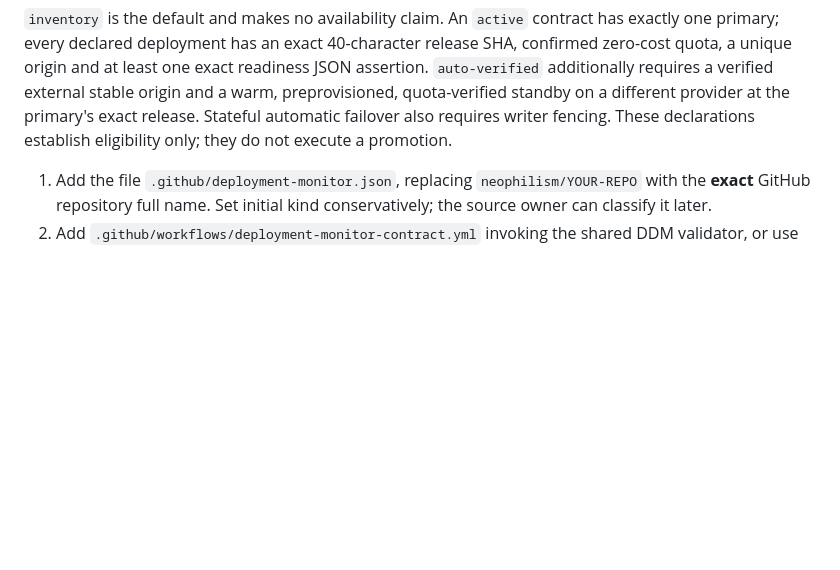
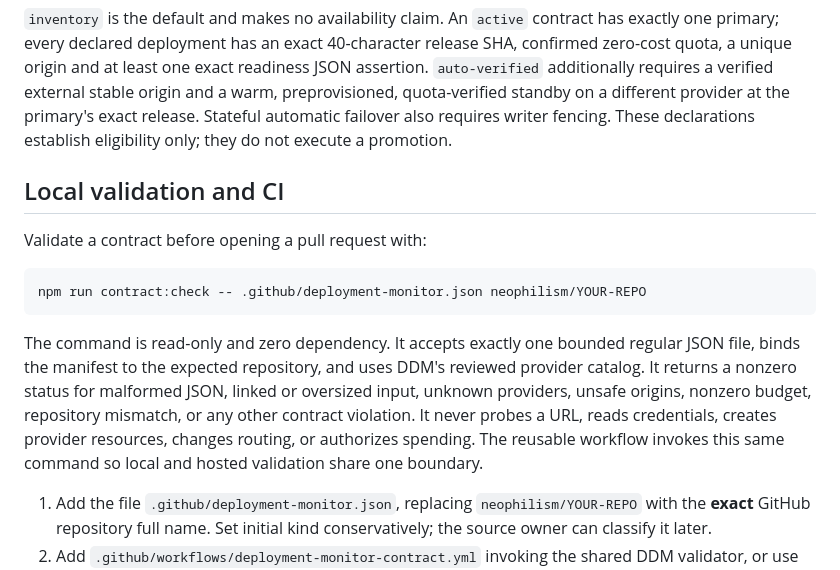
Before and after one commit to neophilism/Development-Deployment-Monitor, a Markdown page: docs/INTEGRATION.md, the part around the change. GitHub-like rendering; blank space fills up the shorter version.

Commit message:
docs(DDM-005): document local and hosted validation

````diff
--- a/docs/INTEGRATION.md
+++ b/docs/INTEGRATION.md
@@ -7,6 +7,16 @@
 The JSON Schema and runtime validator are both authoritative. A contract is rejected unless it is closed to unknown fields, belongs to the repository being validated, retains the zero-dollar budget, and declares an explicit router state. Public origins must be credential-free HTTPS origins with no path, query, fragment, IP literal or private hostname. Runbooks are repository-relative Markdown files under `docs/` or `.github/`.
 
 `inventory` is the default and makes no availability claim. An `active` contract has exactly one primary; every declared deployment has an exact 40-character release SHA, confirmed zero-cost quota, a unique origin and at least one exact readiness JSON assertion. `auto-verified` additionally requires a verified external stable origin and a warm, preprovisioned, quota-verified standby on a different provider at the primary's exact release. Stateful automatic failover also requires writer fencing. These declarations establish eligibility only; they do not execute a promotion.
+
+## Local validation and CI
+
+Validate a contract before opening a pull request with:
+
+```sh
+npm run contract:check -- .github/deployment-monitor.json neophilism/YOUR-REPO
+```
+
+The command is read-only and zero dependency. It accepts exactly one bounded regular JSON file, binds the manifest to the expected repository, and uses DDM's reviewed provider catalog. It returns a nonzero status for malformed JSON, linked or oversized input, unknown providers, unsafe origins, nonzero budget, repository mismatch, or any other contract violation. It never probes a URL, reads credentials, creates provider resources, changes routing, or authorizes spending. The reusable workflow invokes this same command so local and hosted validation share one boundary.
 
 1. Add the file `.github/deployment-monitor.json`, replacing `neophilism/YOUR-REPO` with the **exact** GitHub repository full name. Set initial kind conservatively; the source owner can classify it later.
 2. Add `.github/workflows/deployment-monitor-contract.yml` invoking the shared DDM validator, or use your existing workflow to call `node src/cli.mjs validate-client`.
````
